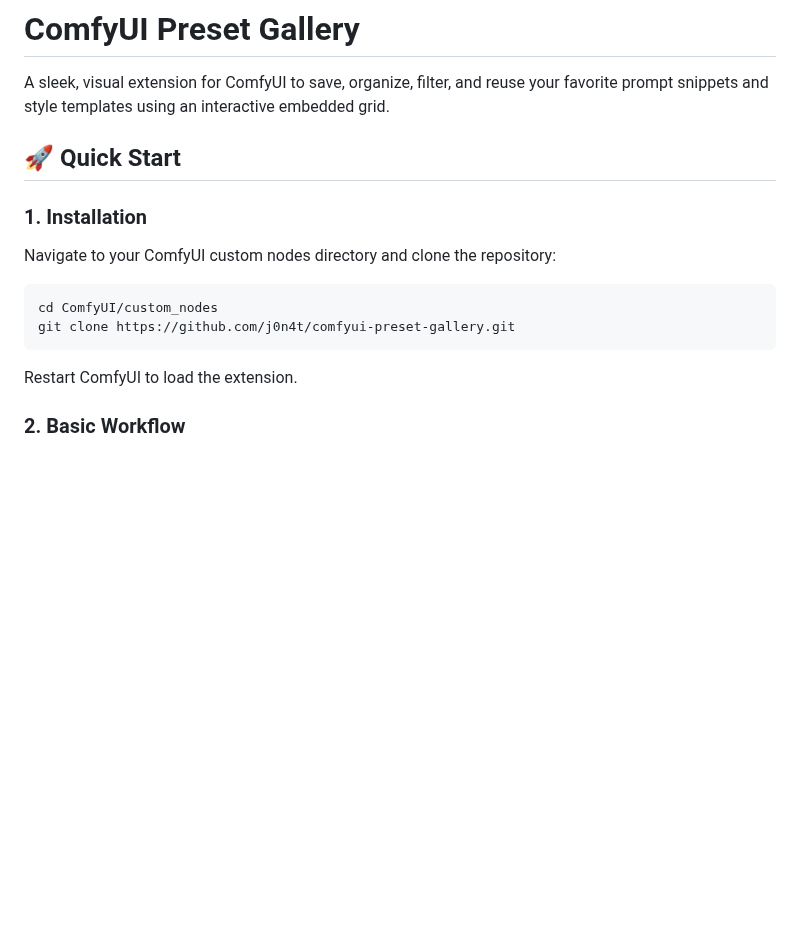
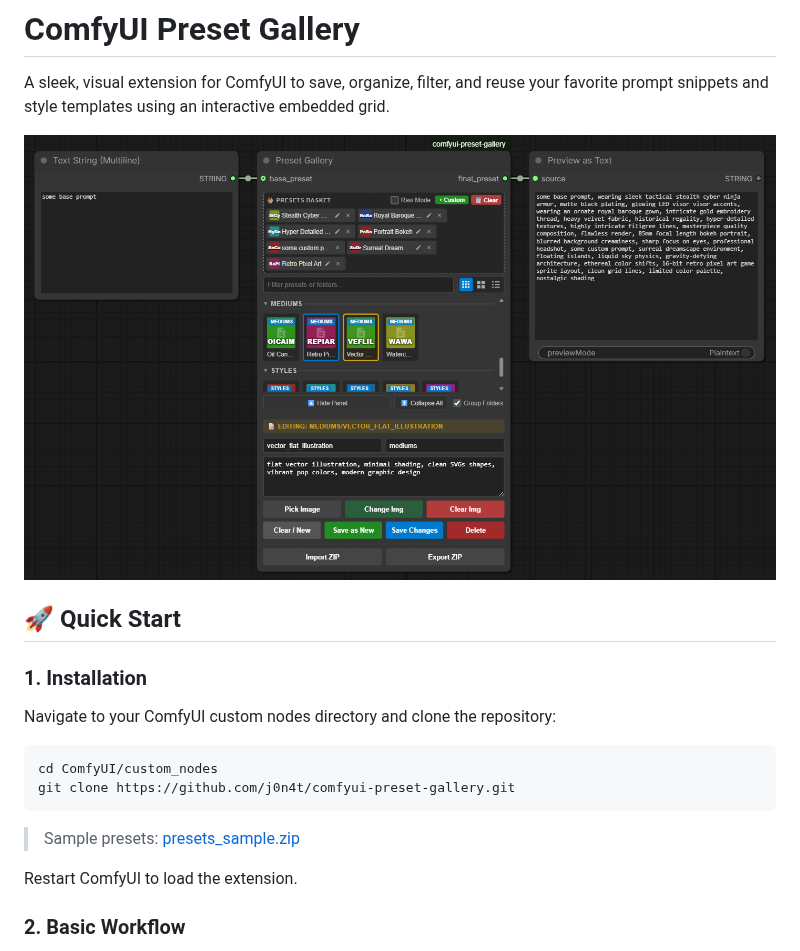
Before and after one commit to j0n4t/comfyui-preset-gallery, a Markdown page: README.md, the part around the change. GitHub-like rendering; pictures changed too: sample.png (added); blank space fills up the shorter version.

Commit message:
docs: add samples

````diff
--- a/README.md
+++ b/README.md
@@ -1,6 +1,7 @@
 # ComfyUI Preset Gallery
 A sleek, visual extension for ComfyUI to save, organize, filter, and reuse your favorite prompt snippets and style templates using an interactive embedded grid.
 
+![sample screenshot](sample.png)
 ## 🚀 Quick Start
 
 ### 1. Installation
@@ -11,6 +12,8 @@ Navigate to your ComfyUI custom nodes directory and clone the repository:
 cd ComfyUI/custom_nodes
 git clone https://github.com/j0n4t/comfyui-preset-gallery.git
 ```
+
+> Sample presets: [presets_sample.zip](./presets_sample.zip)
 
 Restart ComfyUI to load the extension.
 
````
Also changed, not shown: 2 other files.
